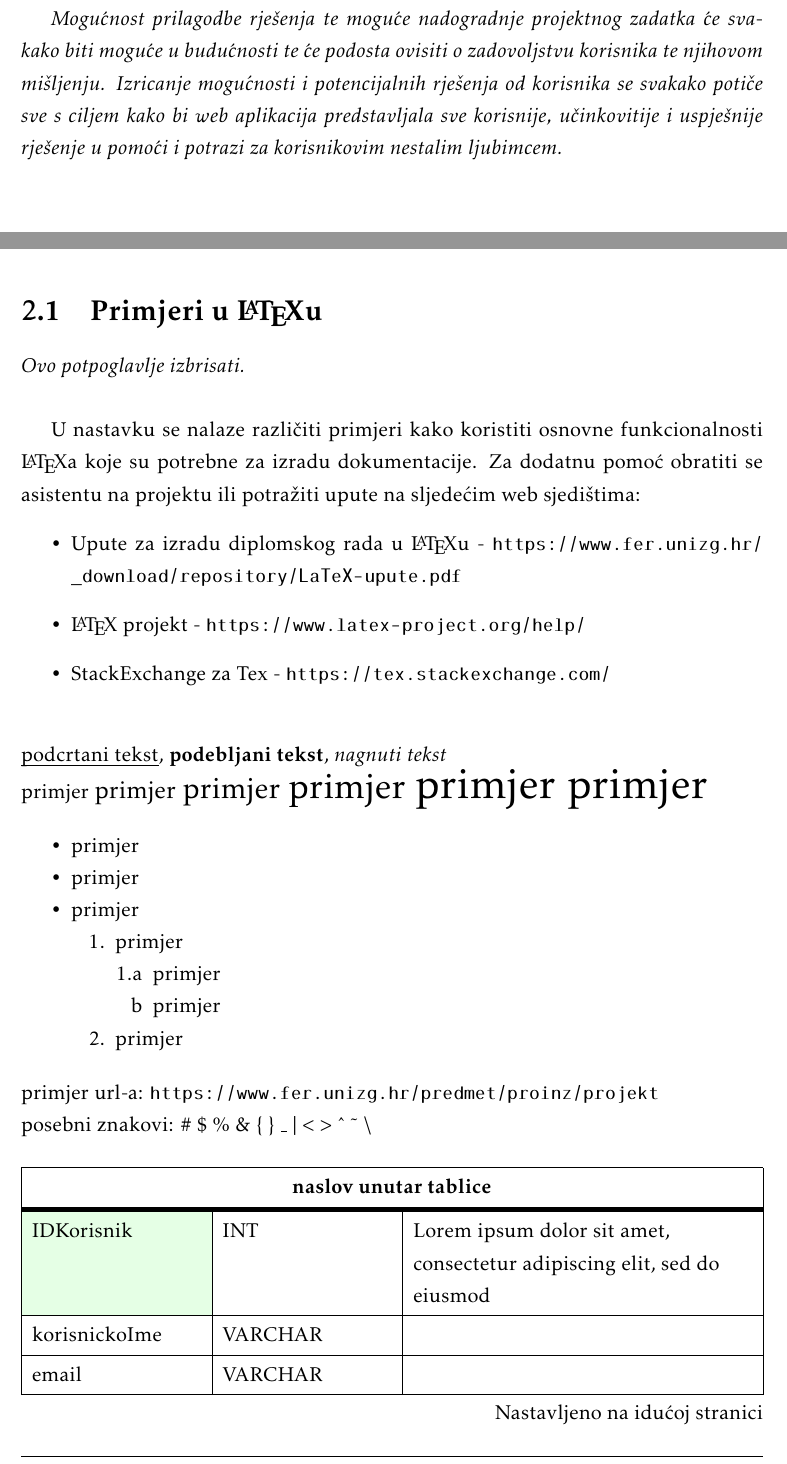
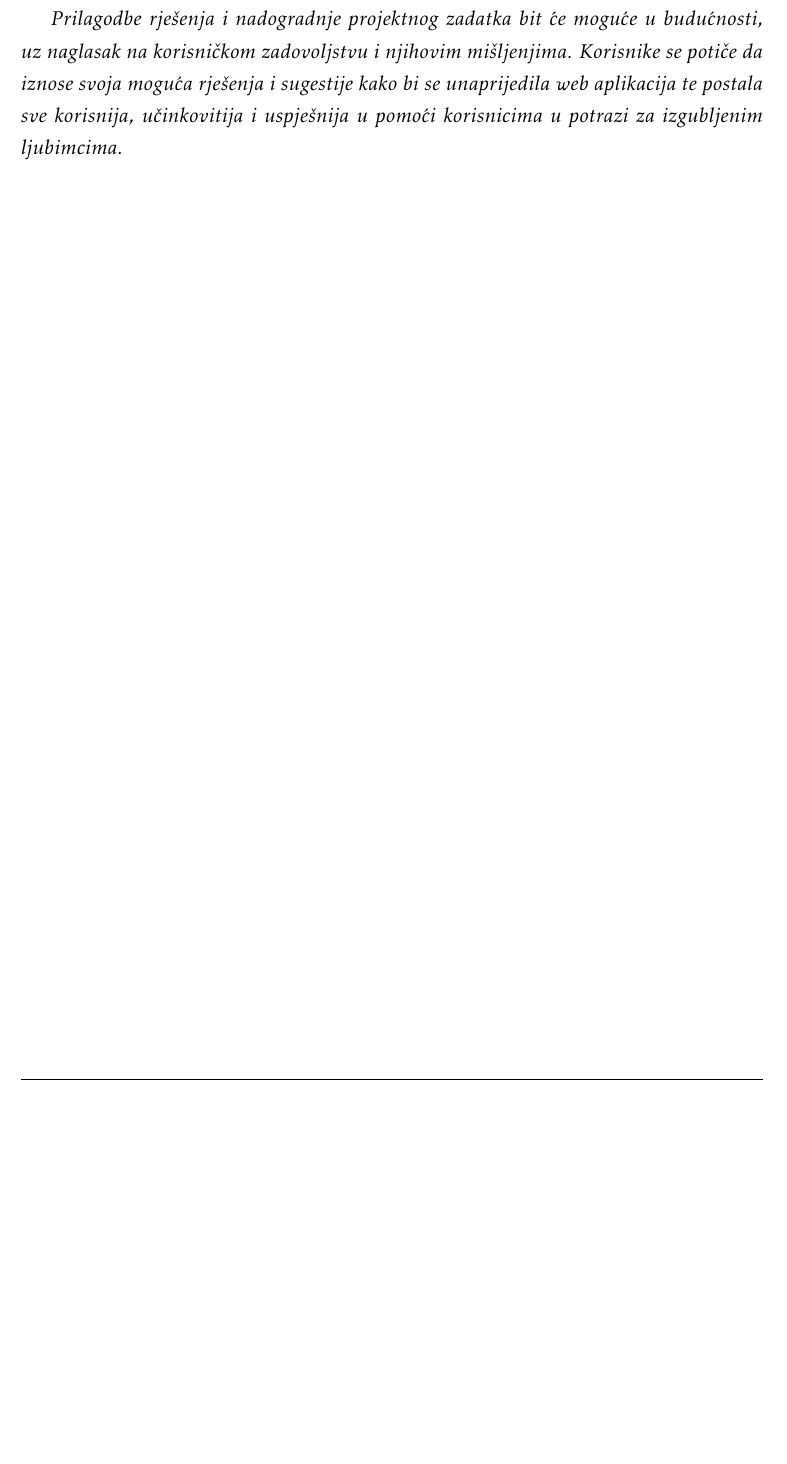
Before and after one commit to 0xDontCare/A-Team, a LaTeX document (Dokumentacija/PROGI_ProjektnaDokumentacija.tex, which reads Dokumentacija/Opis_projektnog_zadatka.tex): two parts of pages 10 and 11 of 44 before the commit and part of page 10 of 41 after it, the two joined at a grey line, cut so that both start at the same text, the shorter picture padded with empty space. Compiled offline with pdfLaTeX.

Commit message:
improving opis projektnog zadatka

```diff
--- a/Dokumentacija/Opis_projektnog_zadatka.tex
+++ b/Dokumentacija/Opis_projektnog_zadatka.tex
@@ -75,68 +75,8 @@
 			\label{fig:promjene}
 		\end{figure}
 
-		\textit{Web aplikacija za pronalazak nestalih ljubimaca će predstavljati puno učinkovitije, brže i bolje rješenje u kojem će se korisnici lako i brzo snalaziti. Također, svaki oglas za nestalog ljubimca i komunikacija će biti zasebna cjelina u kojoj se neće preplitati drugi oglasi i po kojima će se lagano i brzo pretraživati dani oglasi. Ovakvu učinkovitost i brzinu ne nude gore navedene web aplikacije poput Facebook-a ili Njuškala.}
+		\textit{Web aplikacija za pronalazak nestalih ljubimaca će predstavljati puno učinkovitije rješenje u kojem će se korisnici lako i brzo snalaziti. Dodatno, važno je istaknuti da će svaki oglas za izgubljenog ljubimca, zajedno s odgovarajućom komunikacijom, biti tretiran kao samostalna i odvojena cjelina, bez međusobnih preklapanja s drugim oglasima. Ovim pristupom će biti osigurana jednostavna i brza pretraga unutar objavljenih oglasa, što će rezultirati znatno poboljšanom učinkovitošću i brzinom u usporedbi s tradicionalnim platformama poput Facebooka ili Njuškala.}
 
-		\textit{Mogućnost prilagodbe rješenja te moguće nadogradnje projektnog zadatka će svakako biti moguće u budućnosti te će podosta ovisiti o zadovoljstvu korisnika te njihovom mišljenju. Izricanje mogućnosti i potencijalnih rješenja od korisnika se svakako potiče sve s ciljem kako bi web aplikacija predstavljala sve korisnije, učinkovitije i uspješnije rješenje u pomoći i potrazi za korisnikovim nestalim ljubimcem.}
+		\textit{Prilagodbe rješenja i nadogradnje projektnog zadatka bit će moguće u budućnosti, uz naglasak na korisničkom zadovoljstvu i njihovim mišljenjima. Korisnike se potiče da iznose svoja moguća rješenja i sugestije kako bi se unaprijedila web aplikacija te postala sve korisnija, učinkovitija i uspješnija u pomoći korisnicima u potrazi za izgubljenim ljubimcima.}
 
 		\eject
-
-
-
-		\section{Primjeri u \LaTeX u}
-
-		\textit{Ovo potpoglavlje izbrisati.}\\
-
-		U nastavku se nalaze različiti primjeri kako koristiti osnovne funkcionalnosti \LaTeX a koje su potrebne za izradu dokumentacije. Za dodatnu pomoć obratiti se asistentu na projektu ili potražiti upute na sljedećim web sjedištima:
-		\begin{itemize}
-			\item Upute za izradu diplomskog rada u \LaTeX u - \url{https://www.fer.unizg.hr/_download/repository/LaTeX-upute.pdf}
-			\item \LaTeX\ projekt - \url{https://www.latex-project.org/help/}
-			\item StackExchange za Tex - \url{https://tex.stackexchange.com/}\\
-
-		\end{itemize}
-
-
-
-		\noindent \underbar{podcrtani tekst}, \textbf{podebljani tekst}, 	\textit{nagnuti tekst}\\
-		\noindent \normalsize primjer \large primjer \Large primjer \LARGE {primjer} \huge {primjer} \Huge primjer \normalsize
-
-		\begin{packed_item}
-
-			\item  primjer
-			\item  primjer
-			\item  primjer
-			\item[] \begin{packed_enum}
-				\item primjer
-				\item[] \begin{packed_enum}
-					\item[1.a] primjer
-					\item[b] primjer
-				\end{packed_enum}
-				\item primjer
-			\end{packed_enum}
-
-		\end{packed_item}
-
-		\noindent primjer url-a: \url{https://www.fer.unizg.hr/predmet/proinz/projekt}
-
-		\noindent posebni znakovi: \# \$ \% \& \{ \} \_
-		$|$ $<$ $>$
-		\^{}
-		\~{}
-		$\backslash$
-
-
-		\begin{longtblr}[
-			label=none,
-			entry=none
-			]{
-				width = \textwidth,
-				colspec={|X[8,l]|X[8, l]|X[16, l]|},
-				rowhead = 1,
-			} %definicija širine tablice, širine stupaca, poravnanje i broja redaka naslova tablice
-			\hline \SetCell[c=3]{c}{\textbf{naslov unutar tablice}}	 \\ \hline[3pt]
-			\SetCell{LightGreen}IDKorisnik & INT	&  	Lorem ipsum dolor sit amet, consectetur adipiscing elit, sed do eiusmod  	\\ \hline
-			korisnickoIme	& VARCHAR &   	\\ \hline
-			email & VARCHAR &   \\ \hline
-			ime & VARCHAR	&  		\\ \hline
-			\SetCell{LightBlue} primjer	& VARCHAR &   	\\ \hline
-		\end{longtblr}
@@ -154 +82,0 @@
-			\SetCell{LightGreen}IDKorisnik & INT	&  	Lorem ipsum dolor sit amet, consectetur adipiscing elit, sed do eiusmod  	\\ \hline
```
Also changed, not shown: Dokumentacija/PROGI_ProjektnaDokumentacija.pdf, Dokumentacija/Opis_projektnog_zadatka.tex (60 more changed lines).
